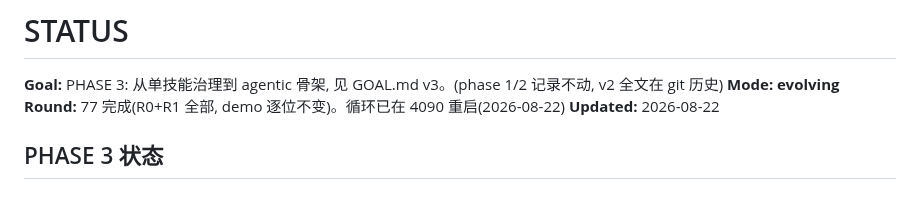
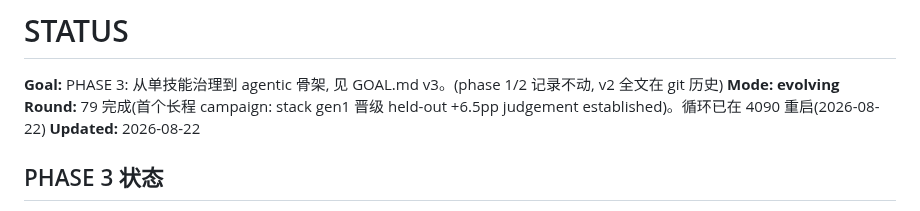
Before and after one commit to GuoZheXinDeGuang/physical-harness, a Markdown page: STATUS.md, the part around the change. Rendered like a GitHub page.

Commit message:
chore: status header catches up to round 79

```diff
--- a/STATUS.md
+++ b/STATUS.md
@@ -2,7 +2,7 @@
 
 **Goal:** PHASE 3: 从单技能治理到 agentic 骨架, 见 GOAL.md v3。(phase 1/2 记录不动, v2 全文在 git 历史)
 **Mode:** **evolving**
-**Round:** 77 完成(R0+R1 全部, demo 逐位不变)。循环已在 4090 重启(2026-08-22)
+**Round:** 79 完成(首个长程 campaign: stack gen1 晋级 held-out +6.5pp judgement established)。循环已在 4090 重启(2026-08-22)
 **Updated:** 2026-08-22
 
 ## PHASE 3 状态
```
